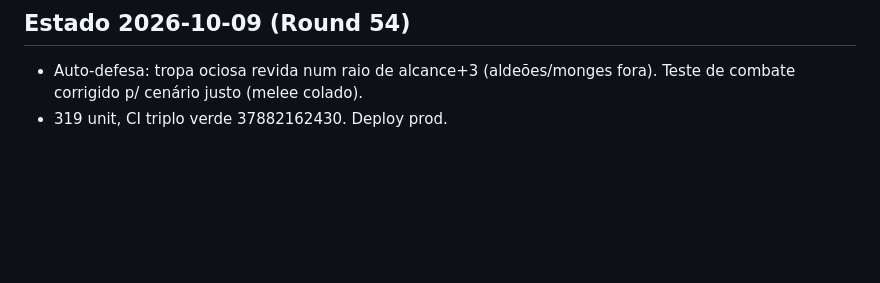
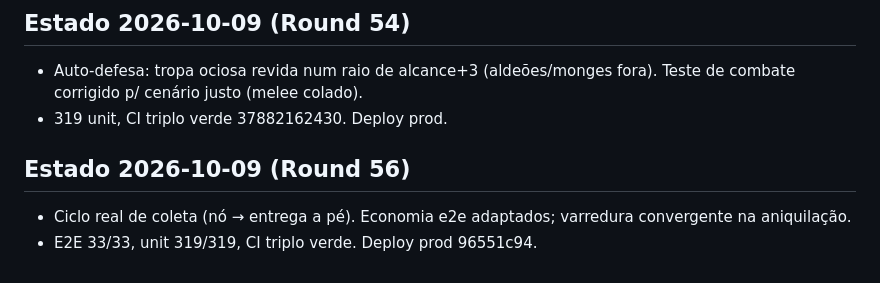
Before and after one commit to guhcostan/throneward, a Markdown page: docs/PROGRESS.md, the part around the change. Drawn GitHub-style; blank space fills up the shorter version.

Commit message:
PROGRESS: ciclo coleta + deploy

```diff
--- a/docs/PROGRESS.md
+++ b/docs/PROGRESS.md
@@ -241,3 +241,7 @@ spec-units.md atualizado pelo pesquisador (246l, fonte aoe4world/data, 19 VERIFI
 ## Estado 2026-10-09 (Round 54)
 - Auto-defesa: tropa ociosa revida num raio de alcance+3 (aldeões/monges fora). Teste de combate corrigido p/ cenário justo (melee colado).
 - 319 unit, CI triplo verde 37882162430. Deploy prod.
+
+## Estado 2026-10-09 (Round 56)
+- Ciclo real de coleta (nó → entrega a pé). Economia e2e adaptados; varredura convergente na aniquilação.
+- E2E 33/33, unit 319/319, CI triplo verde. Deploy prod 96551c94.
```
